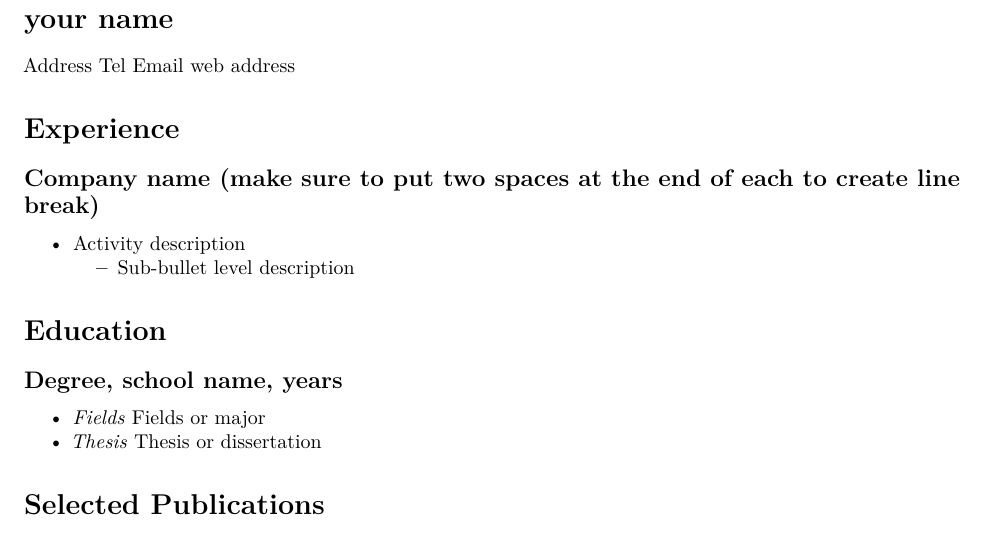
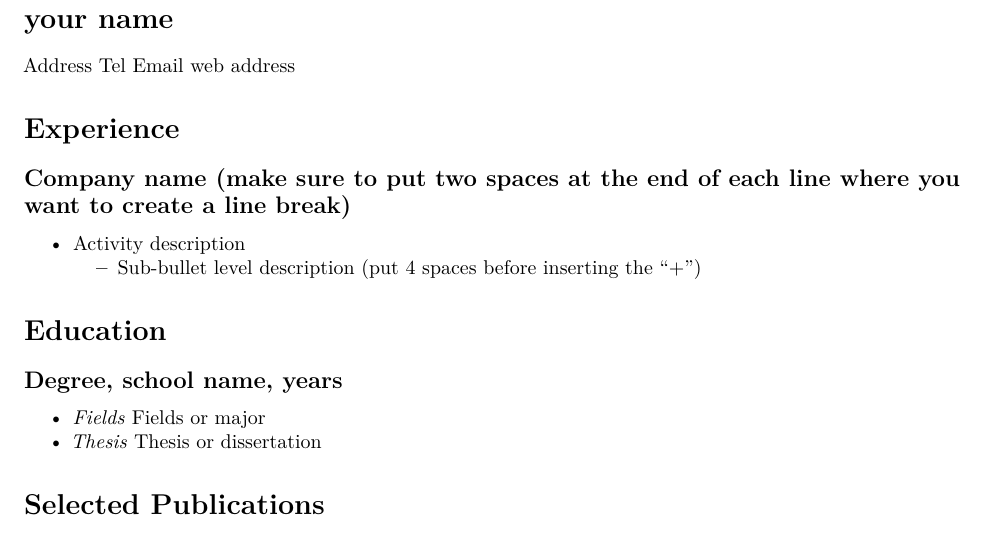
Before and after one commit to bquillin12/markdown_cv, an R Markdown document (generic_cv.Rmd): part of the page, cut so that both start at the same text. Rendered offline with R 4.5, knitr and Pandoc, then LaTeX, with nearby package versions.

Commit message:
Update generic_cv.Rmd

```diff
--- a/generic_cv.Rmd
+++ b/generic_cv.Rmd
@@ -11,9 +11,9 @@ Email
 web address
 
 # Experience
-## Company name (make sure to put two spaces at the end of each to create line break)
+## Company name (make sure to put two spaces at the end of each line where you want to create a line break)
 * Activity description
-    + Sub-bullet level description
+    + Sub-bullet level description (put 4 spaces before inserting the "+")
 
 # Education
 
```
